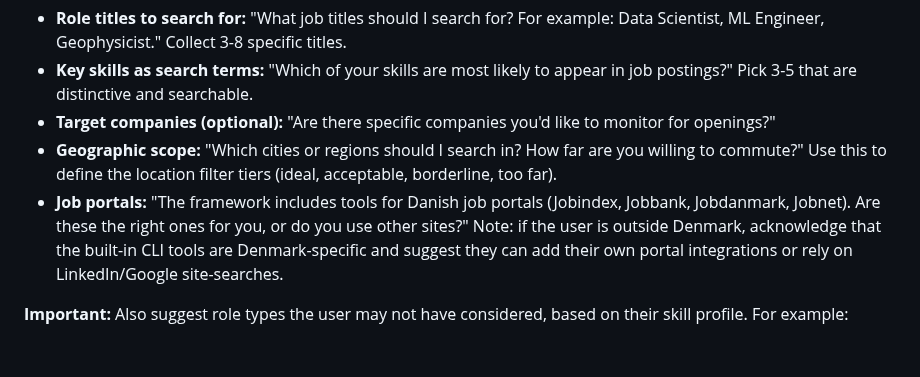
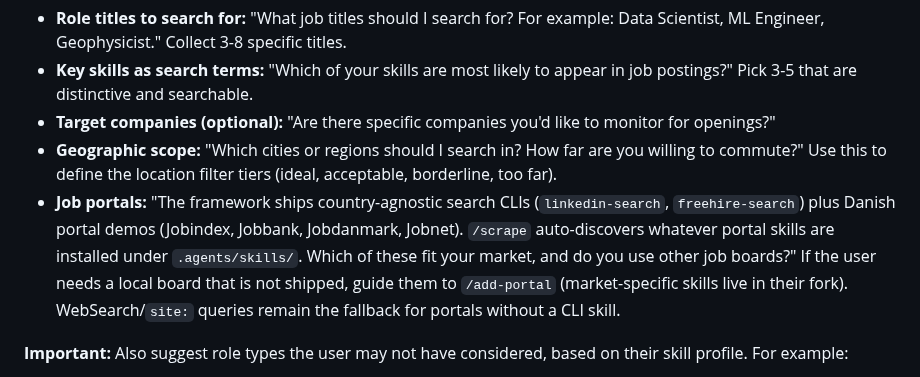
Before and after one commit to SahilSinghDiwan/ai-job-search, a Markdown page: .claude/commands/setup.md, the part around the change. Rendered like a GitHub page; blank space fills up the shorter version.

```diff
--- a/.claude/commands/setup.md
+++ b/.claude/commands/setup.md
@@ -313,7 +313,7 @@ Ask about:
 - **Key skills as search terms:** "Which of your skills are most likely to appear in job postings?" Pick 3-5 that are distinctive and searchable.
 - **Target companies (optional):** "Are there specific companies you'd like to monitor for openings?"
 - **Geographic scope:** "Which cities or regions should I search in? How far are you willing to commute?" Use this to define the location filter tiers (ideal, acceptable, borderline, too far).
-- **Job portals:** "The framework includes tools for Danish job portals (Jobindex, Jobbank, Jobdanmark, Jobnet). Are these the right ones for you, or do you use other sites?" Note: if the user is outside Denmark, acknowledge that the built-in CLI tools are Denmark-specific and suggest they can add their own portal integrations or rely on LinkedIn/Google site-searches.
+- **Job portals:** "The framework ships country-agnostic search CLIs (`linkedin-search`, `freehire-search`) plus Danish portal demos (Jobindex, Jobbank, Jobdanmark, Jobnet). `/scrape` auto-discovers whatever portal skills are installed under `.agents/skills/`. Which of these fit your market, and do you use other job boards?" If the user needs a local board that is not shipped, guide them to `/add-portal` (market-specific skills live in their fork). WebSearch/`site:` queries remain the fallback for portals without a CLI skill.
 
 **Important:** Also suggest role types the user may not have considered, based on their skill profile. For example:
 - If they have strong Python + domain expertise: "Have you considered roles like 'Technical Consultant' or 'Solutions Engineer' in your domain?"
```
Also changed, not shown: .claude/commands/add-portal.md (+4 -2 lines), 1 other file.
